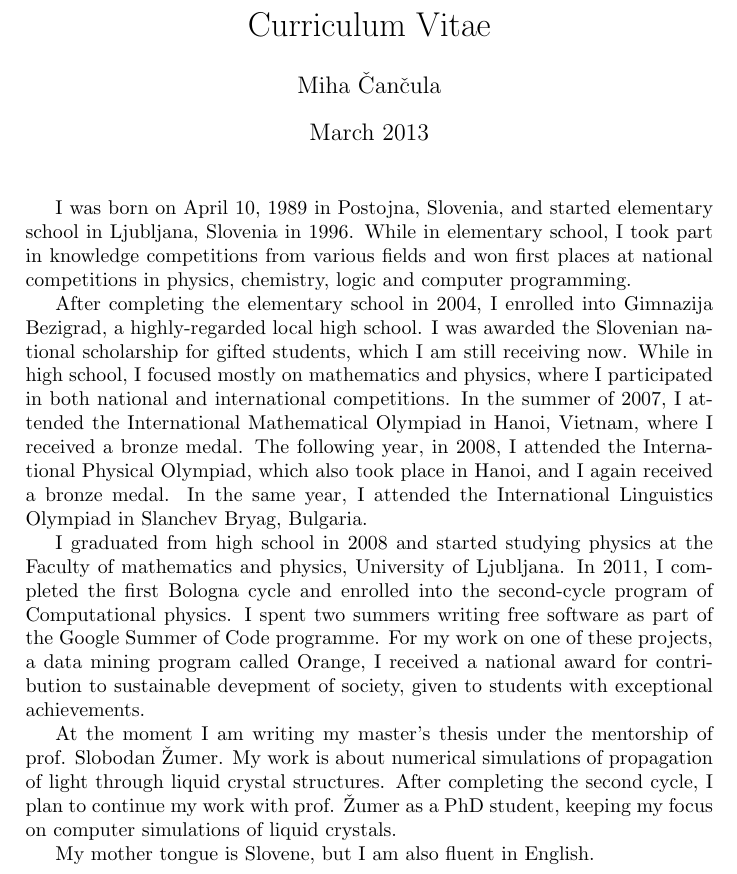
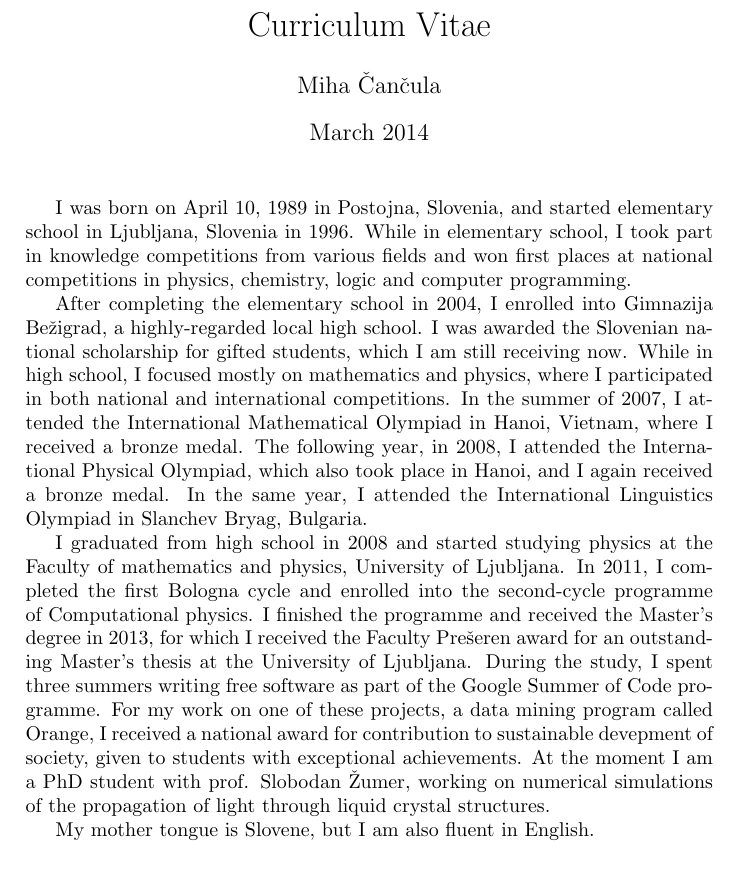
Before and after one commit to Noughmad/cv, a LaTeX CV (cv.tex): part of the page, cut so that both start at the same text. Compiled offline with pdfLaTeX.

Commit message:
Dodal magestirej in presernovo

```diff
--- a/cv.tex
+++ b/cv.tex
@@ -4,7 +4,7 @@
 
 \title{Curriculum Vitae}
 \author{Miha \v Can\v cula}
-\date{March 2013}
+\date{March 2014}
 
 \begin{document}
 \pagenumbering{gobble}
@@ -12,11 +12,9 @@
 
 I was born on April 10, 1989 in Postojna, Slovenia, and started elementary school in Ljubljana, Slovenia in 1996. While in elementary school, I took part in knowledge competitions from various fields and won first places at national competitions in physics, chemistry, logic and computer programming.
 
-After completing the elementary school in 2004, I enrolled into Gimnazija Bezigrad, a highly-regarded local high school. I was awarded the Slovenian national scholarship for gifted students, which I am still receiving now. While in high school, I focused mostly on mathematics and physics, where I participated in both national and international competitions. In the summer of 2007, I attended the International Mathematical Olympiad in Hanoi, Vietnam, where I received a bronze medal. The following year, in 2008, I attended the International Physical Olympiad, which also took place in Hanoi, and I again received a bronze medal. In the same year, I attended the International Linguistics Olympiad in Slanchev Bryag, Bulgaria.
+After completing the elementary school in 2004, I enrolled into Gimnazija Be\v zigrad, a highly-regarded local high school. I was awarded the Slovenian national scholarship for gifted students, which I am still receiving now. While in high school, I focused mostly on mathematics and physics, where I participated in both national and international competitions. In the summer of 2007, I attended the International Mathematical Olympiad in Hanoi, Vietnam, where I received a bronze medal. The following year, in 2008, I attended the International Physical Olympiad, which also took place in Hanoi, and I again received a bronze medal. In the same year, I attended the International Linguistics Olympiad in Slanchev Bryag, Bulgaria.
 
-I graduated from high school in 2008 and started studying physics at the Faculty of mathematics and physics, University of Ljubljana. In 2011, I completed the first Bologna cycle and enrolled into the second-cycle program of Computational physics. I spent two summers writing free software as part of the Google Summer of Code programme. For my work on one of these projects, a data mining program called Orange, I received a national award for contribution to sustainable devepment of society, given to students with exceptional achievements.
-
-At the moment I am writing my master's thesis under the mentorship of prof. Slobodan Žumer. My work is about numerical simulations of propagation of light through liquid crystal structures. After completing the second cycle, I plan to continue my work with prof. Žumer as a PhD student, keeping my focus on computer simulations of liquid crystals.
+I graduated from high school in 2008 and started studying physics at the Faculty of mathematics and physics, University of Ljubljana. In 2011, I completed the first Bologna cycle and enrolled into the second-cycle programme of Computational physics. I finished the programme and received the Master's degree in 2013, for which I received the Faculty Pre\v seren award for an outstanding Master's thesis at the University of Ljubljana. During the study, I spent three summers writing free software as part of the Google Summer of Code programme. For my work on one of these projects, a data mining program called Orange, I received a national award for contribution to sustainable devepment of society, given to students with exceptional achievements. At the moment I am a PhD student with prof. Slobodan Žumer, working on numerical simulations of the propagation of light through liquid crystal structures.
 
 My mother tongue is Slovene, but I am also fluent in English.
 
```
Also changed, not shown: cv.pdf.
